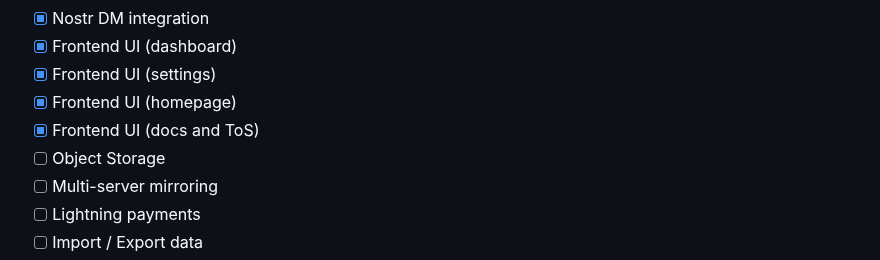
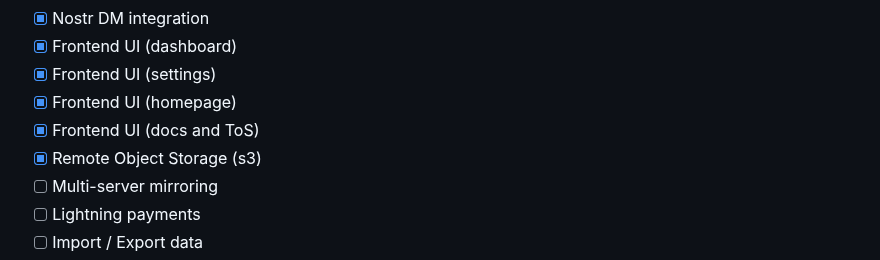
Before and after one commit to quentintaranpino/nostrcheck-server, a Markdown page: readme.md, the part around the change. Drawn GitHub-style.

Commit message:
Remote object storage done

```diff
--- a/readme.md
+++ b/readme.md
@@ -92,7 +92,7 @@ See configuration [here](https://github.com/quentintaranpino/nostrcheck-api-ts/b
 - [x] Frontend UI (settings)
 - [x] Frontend UI (homepage)
 - [x] Frontend UI (docs and ToS)
-- [ ] Object Storage
+- [x] Remote Object Storage (s3)
 - [ ] Multi-server mirroring
 - [ ] Lightning payments
 - [ ] Import / Export data
```
